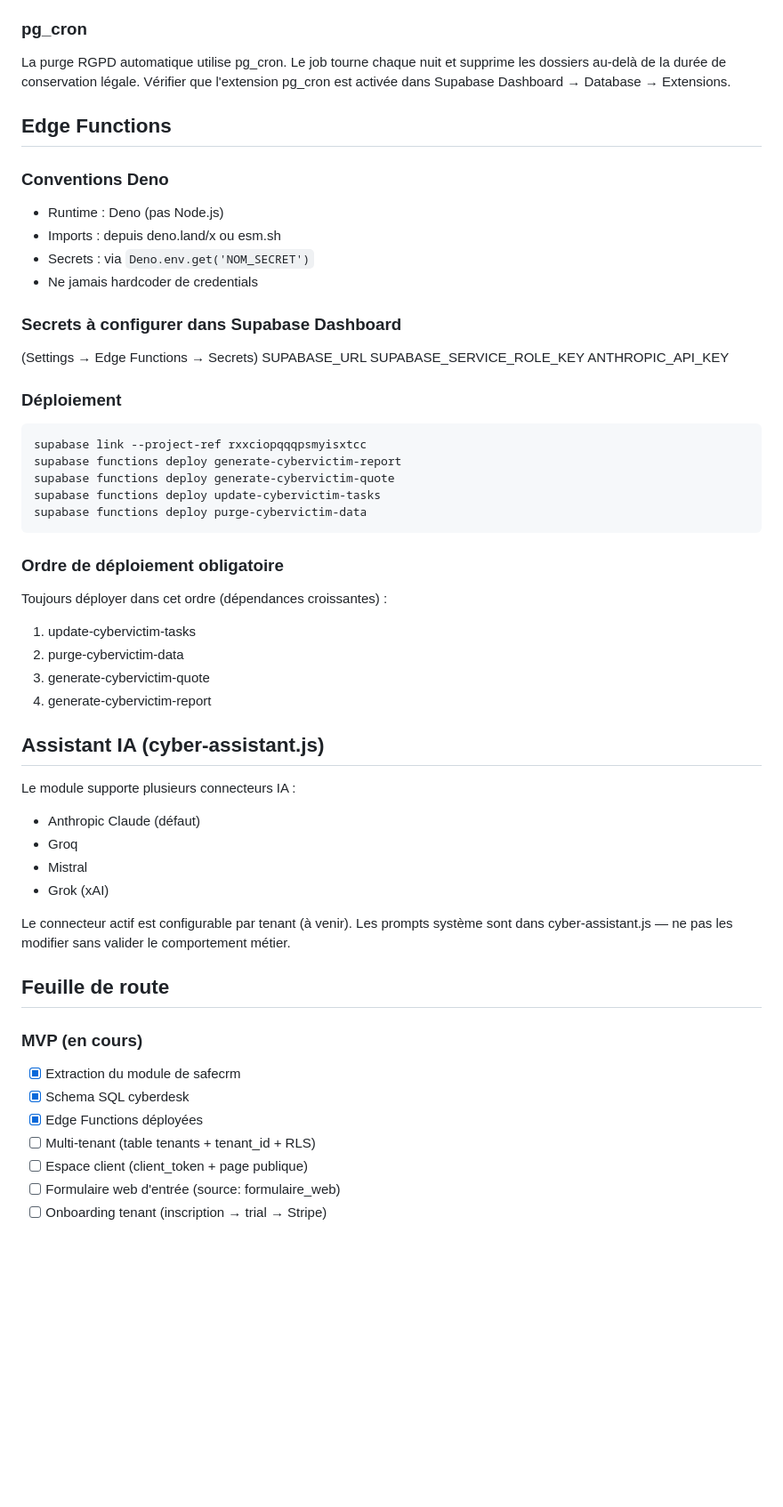
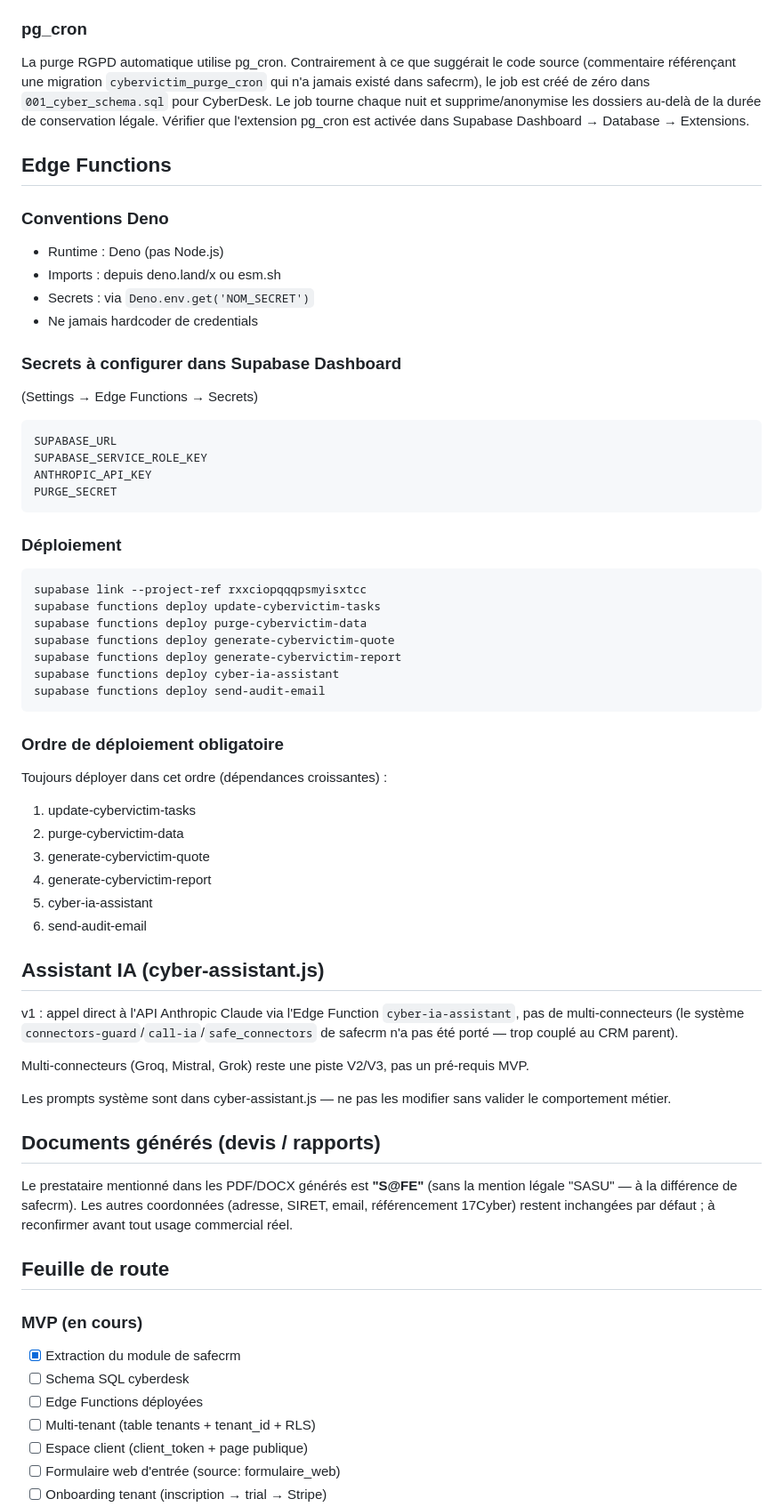
Before and after one commit to sebastien-Safe/cyberdesk, a Markdown page: CLAUDE.md, the part around one of its changes. Shown at 89% size. Rendered like a GitHub page; blank space fills up the shorter version.

Commit message:
docs: update CLAUDE.md with validated extraction scope

````diff
--- a/CLAUDE.md
+++ b/CLAUDE.md
@@ -115,8 +174,11 @@ created_at TIMESTAMPTZ
 
 ### pg_cron
 
-La purge RGPD automatique utilise pg_cron.
-Le job tourne chaque nuit et supprime les dossiers
+La purge RGPD automatique utilise pg_cron. Contrairement à ce que
+suggérait le code source (commentaire référençant une migration
+`cybervictim_purge_cron` qui n'a jamais existé dans safecrm), le job
+est créé de zéro dans `001_cyber_schema.sql` pour CyberDesk.
+Le job tourne chaque nuit et supprime/anonymise les dossiers
 au-delà de la durée de conservation légale.
 Vérifier que l'extension pg_cron est activée dans
 Supabase Dashboard → Database → Extensions.
@@ -132,18 +194,23 @@ Supabase Dashboard → Database → Extensions.
 
 ### Secrets à configurer dans Supabase Dashboard
 (Settings → Edge Functions → Secrets)
+```
 SUPABASE_URL
 SUPABASE_SERVICE_ROLE_KEY
 ANTHROPIC_API_KEY
+PURGE_SECRET
+```
 
 ### Déploiement
 
 ```bash
 supabase link --project-ref rxxciopqqqpsmyisxtcc
-supabase functions deploy generate-cybervictim-report
-supabase functions deploy generate-cybervictim-quote
 supabase functions deploy update-cybervictim-tasks
 supabase functions deploy purge-cybervictim-data
+supabase functions deploy generate-cybervictim-quote
+supabase functions deploy generate-cybervictim-report
+supabase functions deploy cyber-ia-assistant
+supabase functions deploy send-audit-email
 ```
 
 ### Ordre de déploiement obligatoire
@@ -153,25 +220,36 @@ Toujours déployer dans cet ordre (dépendances croissantes) :
 2. purge-cybervictim-data
 3. generate-cybervictim-quote
 4. generate-cybervictim-report
+5. cyber-ia-assistant
+6. send-audit-email
 
 ## Assistant IA (cyber-assistant.js)
 
-Le module supporte plusieurs connecteurs IA :
-- Anthropic Claude (défaut)
-- Groq
-- Mistral
-- Grok (xAI)
+v1 : appel direct à l'API Anthropic Claude via l'Edge Function
+`cyber-ia-assistant`, pas de multi-connecteurs (le système
+`connectors-guard`/`call-ia`/`safe_connectors` de safecrm n'a pas
+été porté — trop couplé au CRM parent).
 
-Le connecteur actif est configurable par tenant (à venir).
+Multi-connecteurs (Groq, Mistral, Grok) reste une piste V2/V3,
+pas un pré-requis MVP.
+
 Les prompts système sont dans cyber-assistant.js —
 ne pas les modifier sans valider le comportement métier.
+
+## Documents générés (devis / rapports)
+
+Le prestataire mentionné dans les PDF/DOCX générés est **"S@FE"**
+(sans la mention légale "SASU" — à la différence de safecrm).
+Les autres coordonnées (adresse, SIRET, email, référencement
+17Cyber) restent inchangées par défaut ; à reconfirmer avant tout
+usage commercial réel.
 
 ## Feuille de route
 
 ### MVP (en cours)
 - [x] Extraction du module de safecrm
-- [x] Schema SQL cyberdesk
-- [x] Edge Functions déployées
+- [ ] Schema SQL cyberdesk
+- [ ] Edge Functions déployées
 - [ ] Multi-tenant (table tenants + tenant_id + RLS)
 - [ ] Espace client (client_token + page publique)
 - [ ] Formulaire web d'entrée (source: formulaire_web)
````
Also changed, not shown: other parts of CLAUDE.md (+79 -18 lines).
